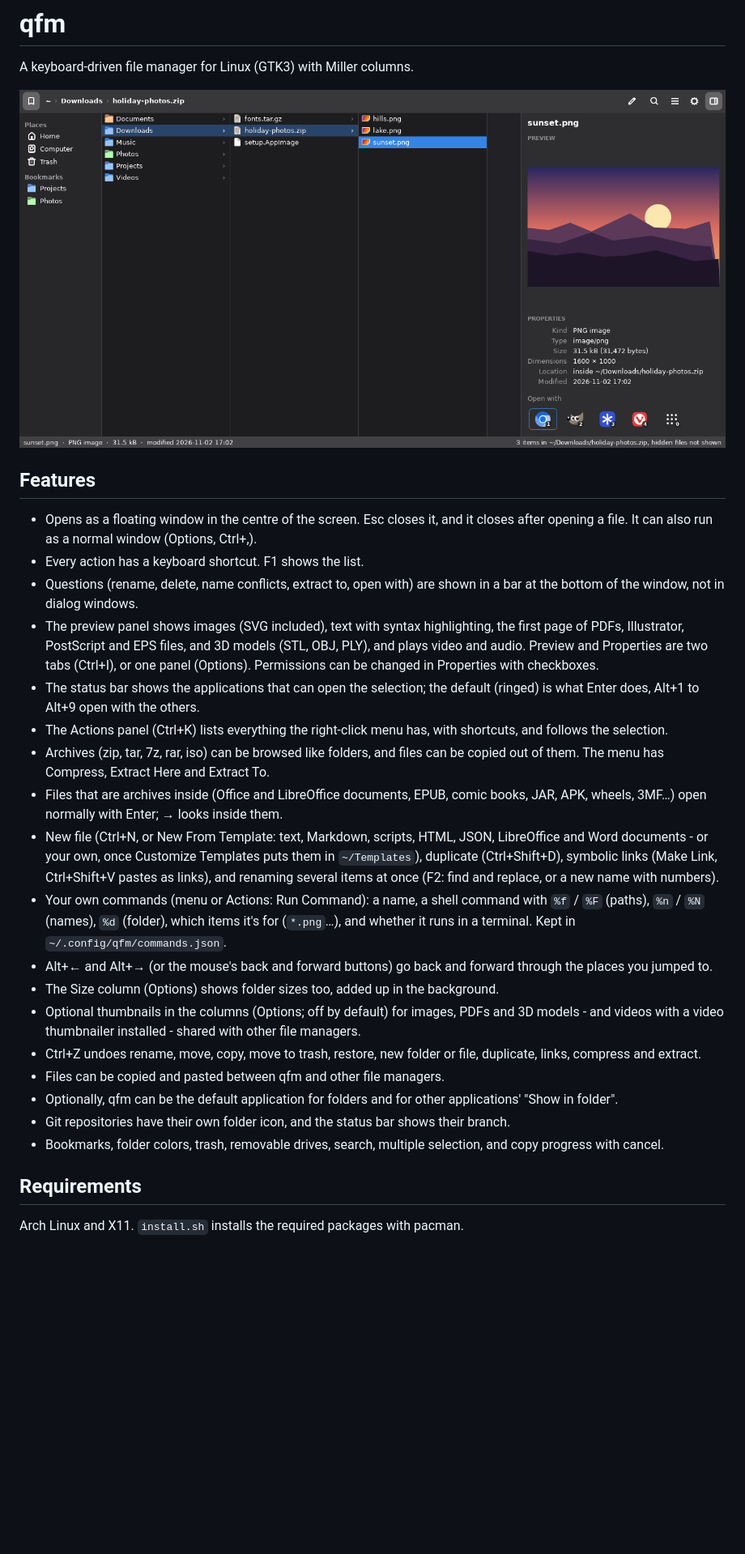
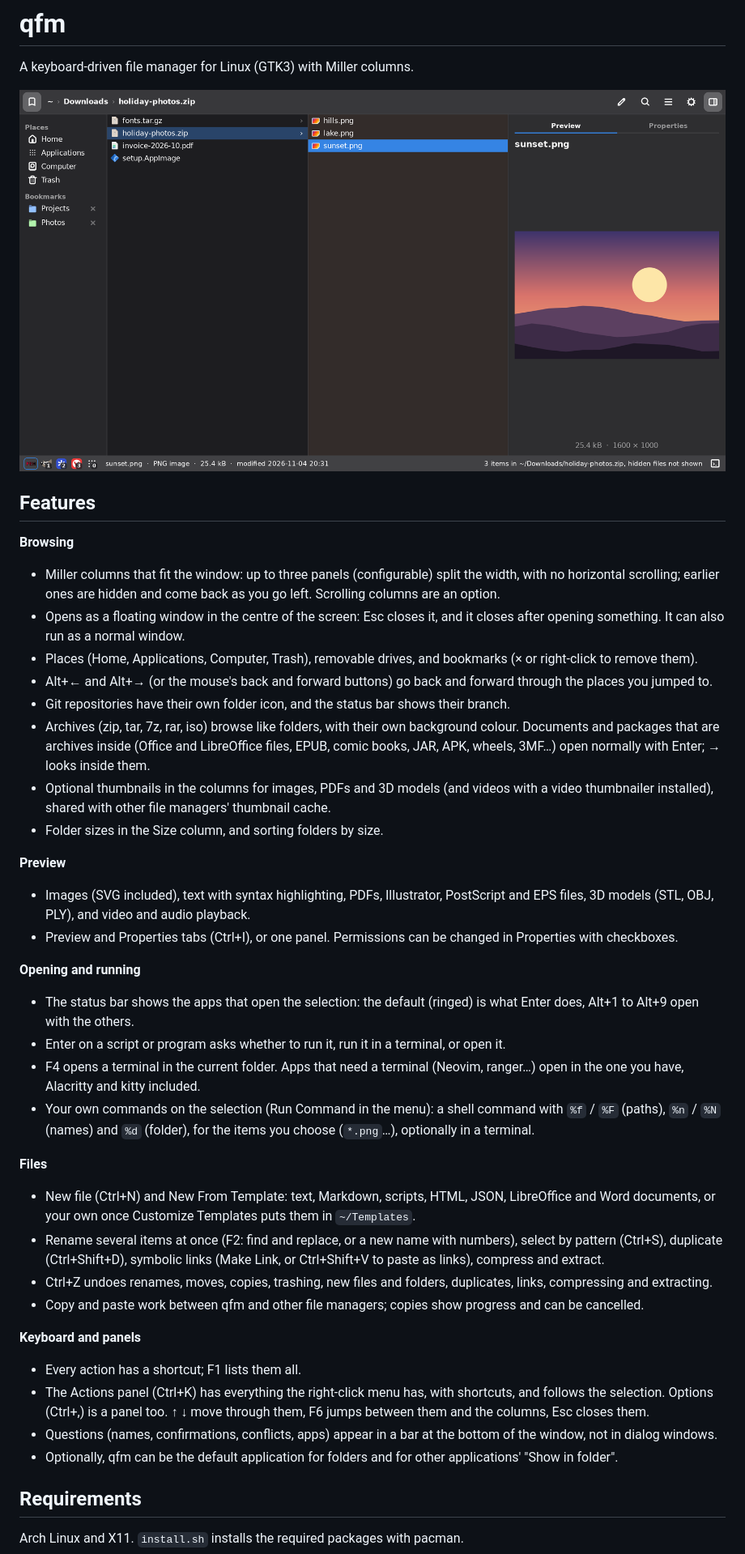
Before and after one commit to davidnsousa/qfm, a Markdown page: README.md, the part around one of its changes. Shown at 81% size. GitHub-like rendering; pictures changed too: docs/screenshot.png; blank space fills up the shorter version.

Commit message:
README: features by topic, and a new screenshot
The feature list is grouped (browsing, preview, opening and running,
files, keyboard and panels) and covers what was added: fitted columns,
the Actions and Options panels, preview tabs, thumbnails, your own
commands, templates, batch rename, history and more. The screenshot
shows the current look: inside an archive, the Preview tab and the
apps in the status bar.

Co-Authored-By: Claude Opus 5.5 <noreply@anthropic.com>

```diff
--- a/README.md
+++ b/README.md
@@ -6,43 +6,60 @@ A keyboard-driven file manager for Linux (GTK3) with Miller columns.
 
 ## Features
 
-- Opens as a floating window in the centre of the screen. Esc closes it, and it closes
-  after opening a file. It can also run as a normal window (Options, Ctrl+,).
-- Every action has a keyboard shortcut. F1 shows the list.
-- Questions (rename, delete, name conflicts, extract to, open with) are shown in a bar at
-  the bottom of the window, not in dialog windows.
-- The preview panel shows images (SVG included), text with syntax highlighting, the first
-  page of PDFs, Illustrator, PostScript and EPS files, and 3D models (STL, OBJ, PLY), and
-  plays video and audio. Preview and Properties are two tabs (Ctrl+I), or one panel
-  (Options). Permissions can be changed in Properties with checkboxes.
-- The status bar shows the applications that can open the selection; the default (ringed)
-  is what Enter does, Alt+1 to Alt+9 open with the others.
-- The Actions panel (Ctrl+K) lists everything the right-click menu has, with shortcuts, and
-  follows the selection.
-- Archives (zip, tar, 7z, rar, iso) can be browsed like folders, and files can be copied out
-  of them. The menu has Compress, Extract Here and Extract To.
-- Files that are archives inside (Office and LibreOffice documents, EPUB, comic books, JAR,
-  APK, wheels, 3MF…) open normally with Enter; → looks inside them.
-- New file (Ctrl+N, or New From Template: text, Markdown, scripts, HTML, JSON, LibreOffice
-  and Word documents - or your own, once Customize Templates puts them in `~/Templates`), duplicate (Ctrl+Shift+D), symbolic links (Make
-  Link, Ctrl+Shift+V pastes as links), and renaming several items at once (F2: find and
-  replace, or a new name with numbers).
-- Your own commands (menu or Actions: Run Command): a name, a shell command with `%f` / `%F`
-  (paths), `%n` / `%N` (names), `%d` (folder), which items it's for (`*.png`…), and whether it
-  runs in a terminal. Kept in `~/.config/qfm/commands.json`.
-- Alt+← and Alt+→ (or the mouse's back and forward buttons) go back and forward through the
-  places you jumped to.
-- The Size column (Options) shows folder sizes too, added up in the background.
-- Optional thumbnails in the columns (Options; off by default) for images, PDFs and 3D
-  models - and videos with a video thumbnailer installed - shared with other file managers.
-- Ctrl+Z undoes rename, move, copy, move to trash, restore, new folder or file, duplicate,
-  links, compress and extract.
-- Files can be copied and pasted between qfm and other file managers.
+**Browsing**
+- Miller columns that fit the window: up to three panels (configurable) split the width,
+  with no horizontal scrolling; earlier ones are hidden and come back as you go left.
+  Scrolling columns are an option.
+- Opens as a floating window in the centre of the screen: Esc closes it, and it closes
+  after opening something. It can also run as a normal window.
+- Places (Home, Applications, Computer, Trash), removable drives, and bookmarks (× or
+  right-click to remove them).
+- Alt+← and Alt+→ (or the mouse's back and forward buttons) go back and forward through
+  the places you jumped to.
+- Git repositories have their own folder icon, and the status bar shows their branch.
+- Archives (zip, tar, 7z, rar, iso) browse like folders, with their own background colour.
+  Documents and packages that are archives inside (Office and LibreOffice files, EPUB,
+  comic books, JAR, APK, wheels, 3MF…) open normally with Enter; → looks inside them.
+- Optional thumbnails in the columns for images, PDFs and 3D models (and videos with a
+  video thumbnailer installed), shared with other file managers' thumbnail cache.
+- Folder sizes in the Size column, and sorting folders by size.
+
+**Preview**
+- Images (SVG included), text with syntax highlighting, PDFs, Illustrator, PostScript and
+  EPS files, 3D models (STL, OBJ, PLY), and video and audio playback.
+- Preview and Properties tabs (Ctrl+I), or one panel. Permissions can be changed in
+  Properties with checkboxes.
+
+**Opening and running**
+- The status bar shows the apps that open the selection: the default (ringed) is what
+  Enter does, Alt+1 to Alt+9 open with the others.
+- Enter on a script or program asks whether to run it, run it in a terminal, or open it.
+- F4 opens a terminal in the current folder. Apps that need a terminal (Neovim, ranger…)
+  open in the one you have, Alacritty and kitty included.
+- Your own commands on the selection (Run Command in the menu): a shell command with `%f` /
+  `%F` (paths), `%n` / `%N` (names) and `%d` (folder), for the items you choose (`*.png`…),
+  optionally in a terminal.
+
+**Files**
+- New file (Ctrl+N) and New From Template: text, Markdown, scripts, HTML, JSON, LibreOffice
+  and Word documents, or your own once Customize Templates puts them in `~/Templates`.
+- Rename several items at once (F2: find and replace, or a new name with numbers), select
+  by pattern (Ctrl+S), duplicate (Ctrl+Shift+D), symbolic links (Make Link, or Ctrl+Shift+V
+  to paste as links), compress and extract.
+- Ctrl+Z undoes renames, moves, copies, trashing, new files and folders, duplicates, links,
+  compressing and extracting.
+- Copy and paste work between qfm and other file managers; copies show progress and can be
+  cancelled.
+
+**Keyboard and panels**
+- Every action has a shortcut; F1 lists them all.
+- The Actions panel (Ctrl+K) has everything the right-click menu has, with shortcuts, and
+  follows the selection. Options (Ctrl+,) is a panel too. ↑ ↓ move through them, F6 jumps
+  between them and the columns, Esc closes them.
+- Questions (names, confirmations, conflicts, apps) appear in a bar at the bottom of the
+  window, not in dialog windows.
 - Optionally, qfm can be the default application for folders and for other applications'
   "Show in folder".
-- Git repositories have their own folder icon, and the status bar shows their branch.
-- Bookmarks, folder colors, trash, removable drives, search, multiple selection, and copy
-  progress with cancel.
 
 ## Requirements
 
```
Also changed, not shown: other parts of README.md (+1 -1 lines).
